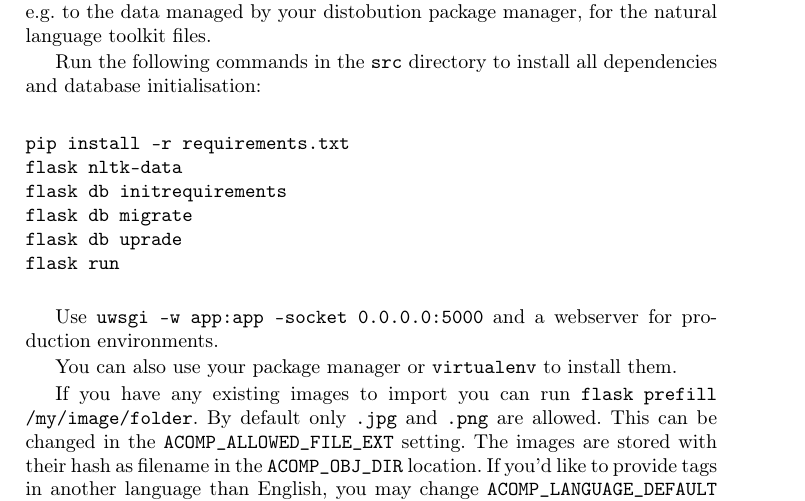
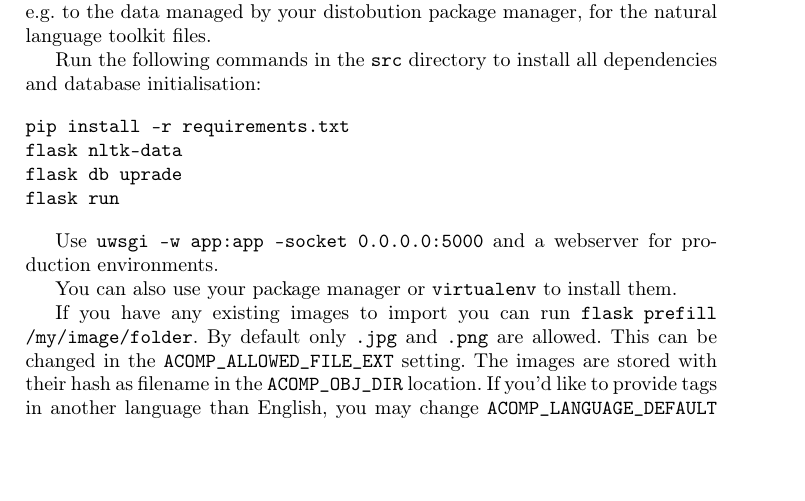
Before and after one commit to muesal/annotation-competition, a LaTeX paper (docs/report/seminar-proceedings/proceedings.tex, which reads docs/report/seminar-proceedings/reportContent/sections/usage.tex): part of page 8 of 11, cut so that both start at the same text, the shorter picture padded with empty space. Compiled offline with pdfLaTeX; a LaTeX package or settings file that is missing is left out.

Commit message:
Fix db migration in docs

```diff
--- a/docs/report/seminar-proceedings/reportContent/sections/usage.tex
+++ b/docs/report/seminar-proceedings/reportContent/sections/usage.tex
@@ -24,8 +24,6 @@ database initialisation:
 \begin{verbatim}
 pip install -r requirements.txt
 flask nltk-data
-flask db initrequirements
-flask db migrate
 flask db uprade
 flask run
 \end{verbatim}
```
Also changed, not shown: README.md.
